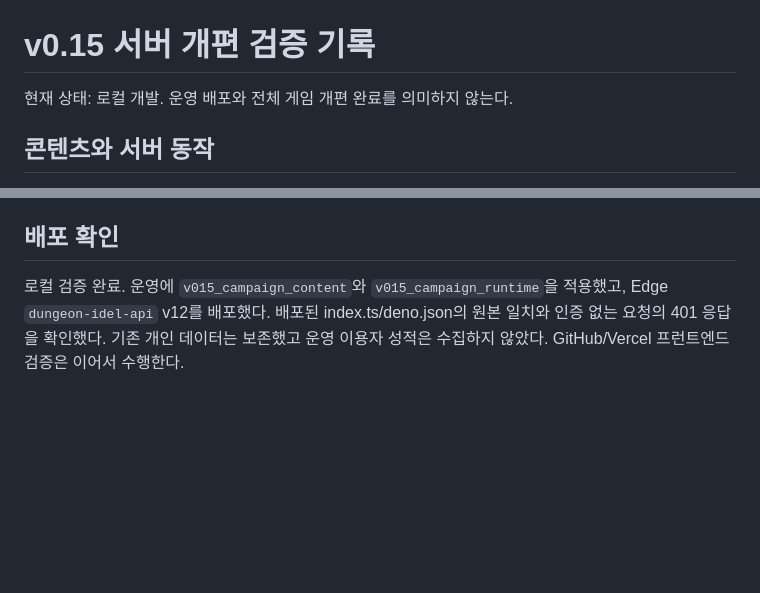
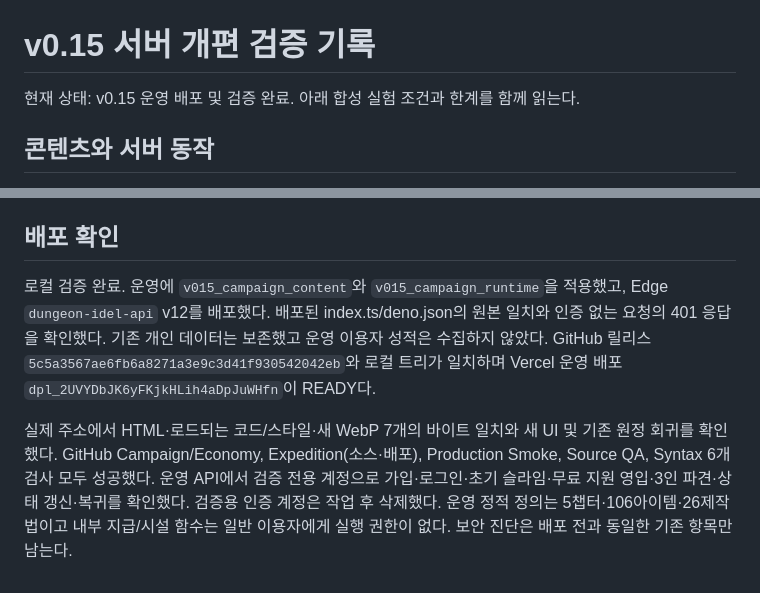
Before and after one commit to donly987647-max/Dungeon-Idel, a Markdown page: docs/campaign-v015-verification.md, 2 parts joined by grey strips. GitHub-like rendering; blank space fills up the shorter version.

Commit message:
Document v0.15 production verification and synthetic API acceptance

```diff
--- a/docs/campaign-v015-verification.md
+++ b/docs/campaign-v015-verification.md
@@ -1,6 +1,6 @@
 # v0.15 서버 개편 검증 기록
 
-현재 상태: 로컬 개발. 운영 배포와 전체 게임 개편 완료를 의미하지 않는다.
+현재 상태: v0.15 운영 배포 및 검증 완료. 아래 합성 실험 조건과 한계를 함께 읽는다.
 
 ## 콘텐츠와 서버 동작
 
@@ -63,4 +63,6 @@
 
 ## 배포 확인
 
-로컬 검증 완료. 운영에 `v015_campaign_content`와 `v015_campaign_runtime`을 적용했고, Edge `dungeon-idel-api` v12를 배포했다. 배포된 index.ts/deno.json의 원본 일치와 인증 없는 요청의 401 응답을 확인했다. 기존 개인 데이터는 보존했고 운영 이용자 성적은 수집하지 않았다. GitHub/Vercel 프런트엔드 검증은 이어서 수행한다.
+로컬 검증 완료. 운영에 `v015_campaign_content`와 `v015_campaign_runtime`을 적용했고, Edge `dungeon-idel-api` v12를 배포했다. 배포된 index.ts/deno.json의 원본 일치와 인증 없는 요청의 401 응답을 확인했다. 기존 개인 데이터는 보존했고 운영 이용자 성적은 수집하지 않았다. GitHub 릴리스 `5c5a3567ae6fb6a8271a3e9c3d41f930542042eb`와 로컬 트리가 일치하며 Vercel 운영 배포 `dpl_2UVYDbJK6yFKjkHLih4aDpJuWHfn`이 READY다.
+
+실제 주소에서 HTML·로드되는 코드/스타일·새 WebP 7개의 바이트 일치와 새 UI 및 기존 원정 회귀를 확인했다. GitHub Campaign/Economy, Expedition(소스·배포), Production Smoke, Source QA, Syntax 6개 검사 모두 성공했다. 운영 API에서 검증 전용 계정으로 가입·로그인·초기 슬라임·무료 지원 영입·3인 파견·상태 갱신·복귀를 확인했다. 검증용 인증 계정은 작업 후 삭제했다. 운영 정적 정의는 5챕터·106아이템·26제작법이고 내부 지급/시설 함수는 일반 이용자에게 실행 권한이 없다. 보안 진단은 배포 전과 동일한 기존 항목만 남는다.
```
Also changed, not shown: docs/gameplay-overhaul-v015.md (+8 -2 lines).
